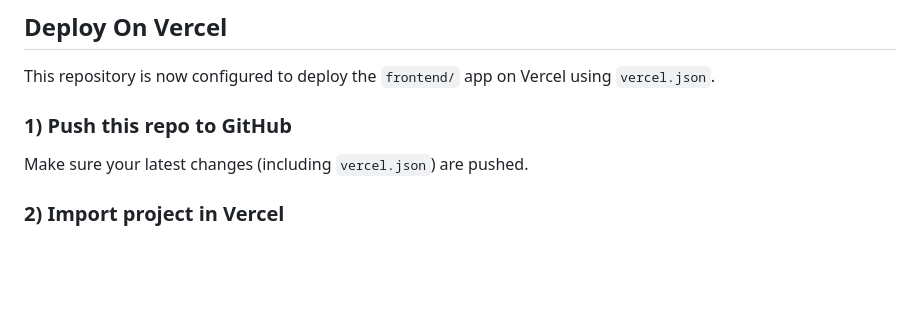
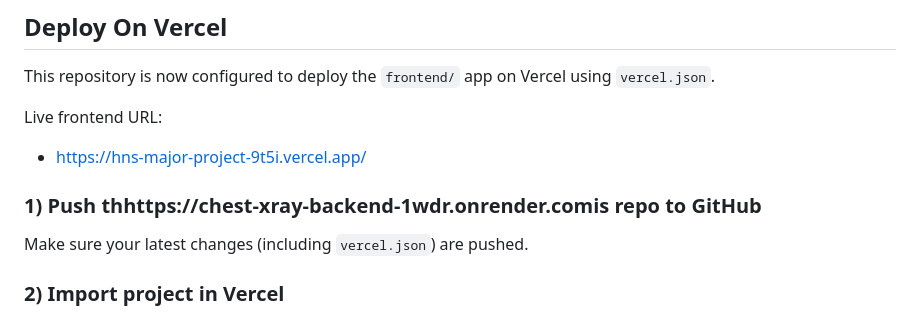
Before and after one commit to psahani3486/hns-major-project, a Markdown page: Readme.md, the part around the change. Drawn GitHub-style; blank space fills up the shorter version.

```diff
--- a/Readme.md
+++ b/Readme.md
@@ -33,7 +33,11 @@ This repository includes a training and evaluation pipeline, production-ready in
 
 This repository is now configured to deploy the `frontend/` app on Vercel using `vercel.json`.
 
-### 1) Push this repo to GitHub
+Live frontend URL:
+
+- https://hns-major-project-9t5i.vercel.app/
+
+### 1) Push thhttps://chest-xray-backend-1wdr.onrender.comis repo to GitHub
 
 Make sure your latest changes (including `vercel.json`) are pushed.
 
```
